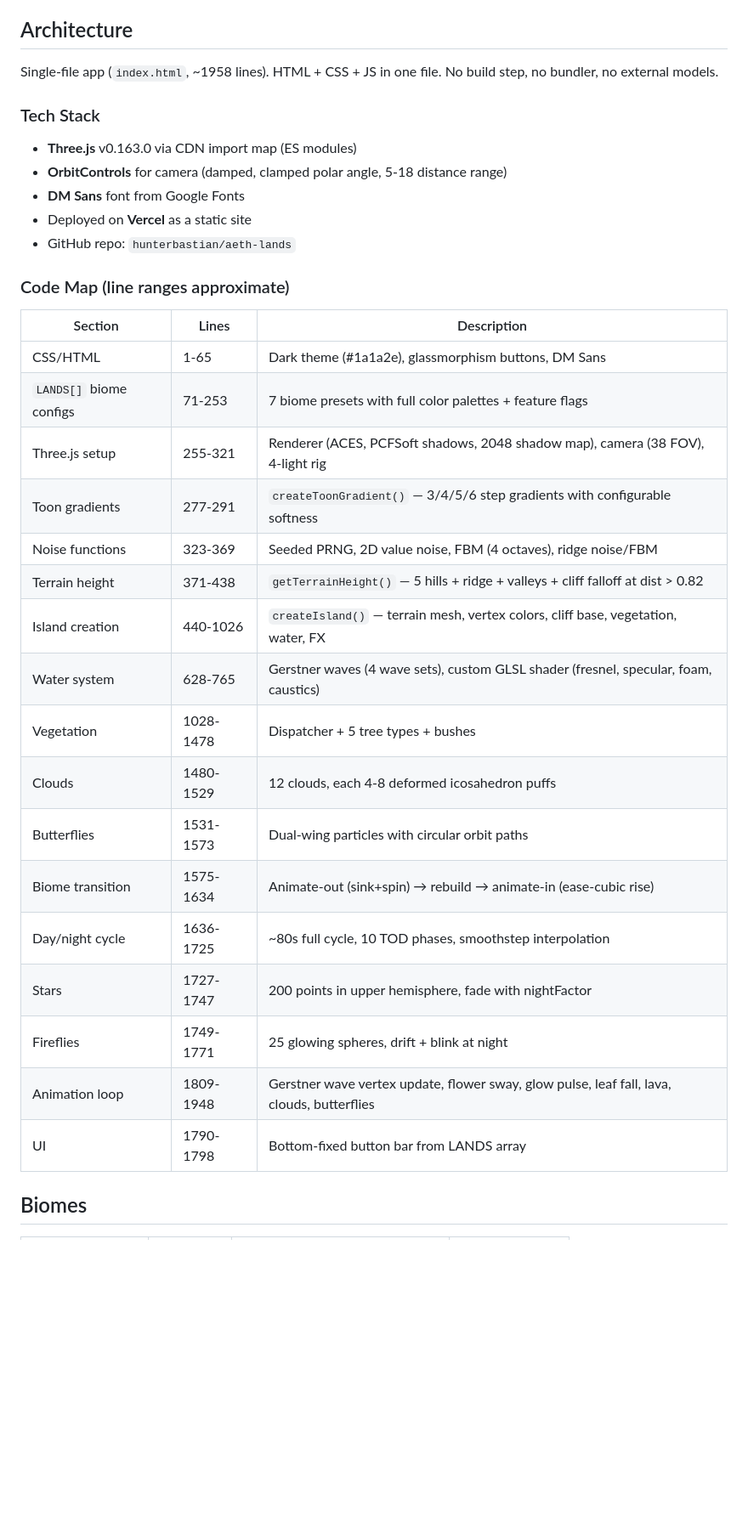
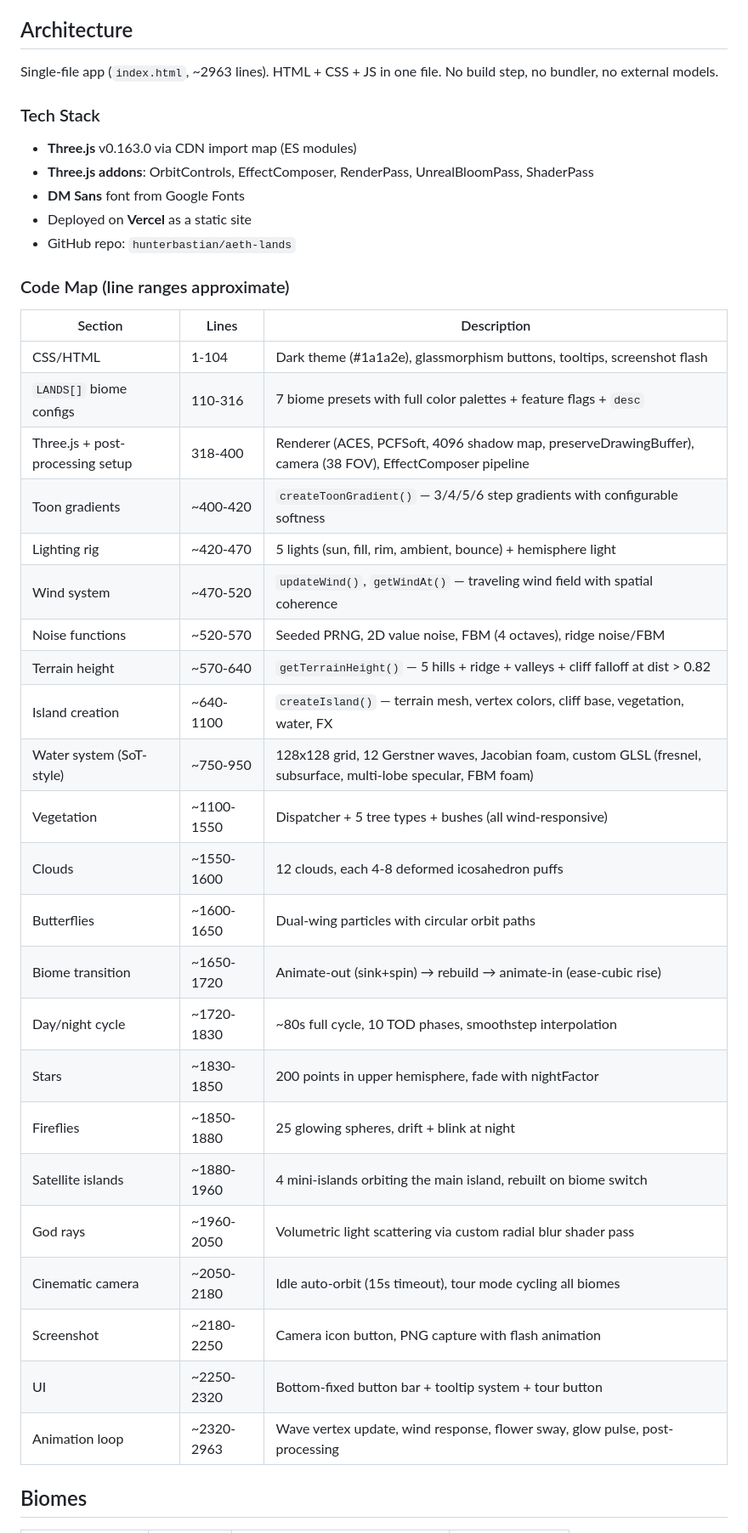
Before and after one commit to hunterbastian/aeth-lands, a Markdown page: CLAUDE.md, the part around one of its changes. Shown at 85% size. Rendered like a GitHub page; blank space fills up the shorter version.

Commit message:
Update CLAUDE.md with wind, SoT water, post-processing, satellites, god rays, cinematic camera docs
Co-Authored-By: Claude Opus 4.6 <noreply@anthropic.com>

```diff
--- a/CLAUDE.md
+++ b/CLAUDE.md
@@ -4,11 +4,11 @@ Interactive 3D floating island viewer with Ghibli-inspired aesthetics. Procedura
 
 ## Architecture
 
-Single-file app (`index.html`, ~1958 lines). HTML + CSS + JS in one file. No build step, no bundler, no external models.
+Single-file app (`index.html`, ~2963 lines). HTML + CSS + JS in one file. No build step, no bundler, no external models.
 
 ### Tech Stack
 - **Three.js** v0.163.0 via CDN import map (ES modules)
-- **OrbitControls** for camera (damped, clamped polar angle, 5-18 distance range)
+- **Three.js addons**: OrbitControls, EffectComposer, RenderPass, UnrealBloomPass, ShaderPass
 - **DM Sans** font from Google Fonts
 - Deployed on **Vercel** as a static site
 - GitHub repo: `hunterbastian/aeth-lands`
@@ -16,23 +16,29 @@ Single-file app (`index.html`, ~1958 lines). HTML + CSS + JS in one file. No bui
 ### Code Map (line ranges approximate)
 | Section | Lines | Description |
 |---------|-------|-------------|
-| CSS/HTML | 1-65 | Dark theme (#1a1a2e), glassmorphism buttons, DM Sans |
-| `LANDS[]` biome configs | 71-253 | 7 biome presets with full color palettes + feature flags |
-| Three.js setup | 255-321 | Renderer (ACES, PCFSoft shadows, 2048 shadow map), camera (38 FOV), 4-light rig |
-| Toon gradients | 277-291 | `createToonGradient()` — 3/4/5/6 step gradients with configurable softness |
-| Noise functions | 323-369 | Seeded PRNG, 2D value noise, FBM (4 octaves), ridge noise/FBM |
-| Terrain height | 371-438 | `getTerrainHeight()` — 5 hills + ridge + valleys + cliff falloff at dist > 0.82 |
-| Island creation | 440-1026 | `createIsland()` — terrain mesh, vertex colors, cliff base, vegetation, water, FX |
-| Water system | 628-765 | Gerstner waves (4 wave sets), custom GLSL shader (fresnel, specular, foam, caustics) |
-| Vegetation | 1028-1478 | Dispatcher + 5 tree types + bushes |
-| Clouds | 1480-1529 | 12 clouds, each 4-8 deformed icosahedron puffs |
-| Butterflies | 1531-1573 | Dual-wing particles with circular orbit paths |
-| Biome transition | 1575-1634 | Animate-out (sink+spin) → rebuild → animate-in (ease-cubic rise) |
-| Day/night cycle | 1636-1725 | ~80s full cycle, 10 TOD phases, smoothstep interpolation |
-| Stars | 1727-1747 | 200 points in upper hemisphere, fade with nightFactor |
-| Fireflies | 1749-1771 | 25 glowing spheres, drift + blink at night |
-| Animation loop | 1809-1948 | Gerstner wave vertex update, flower sway, glow pulse, leaf fall, lava, clouds, butterflies |
-| UI | 1790-1798 | Bottom-fixed button bar from LANDS array |
+| CSS/HTML | 1-104 | Dark theme (#1a1a2e), glassmorphism buttons, tooltips, screenshot flash |
+| `LANDS[]` biome configs | 110-316 | 7 biome presets with full color palettes + feature flags + `desc` |
+| Three.js + post-processing setup | 318-400 | Renderer (ACES, PCFSoft, 4096 shadow map, preserveDrawingBuffer), camera (38 FOV), EffectComposer pipeline |
+| Toon gradients | ~400-420 | `createToonGradient()` — 3/4/5/6 step gradients with configurable softness |
+| Lighting rig | ~420-470 | 5 lights (sun, fill, rim, ambient, bounce) + hemisphere light |
+| Wind system | ~470-520 | `updateWind()`, `getWindAt()` — traveling wind field with spatial coherence |
+| Noise functions | ~520-570 | Seeded PRNG, 2D value noise, FBM (4 octaves), ridge noise/FBM |
+| Terrain height | ~570-640 | `getTerrainHeight()` — 5 hills + ridge + valleys + cliff falloff at dist > 0.82 |
+| Island creation | ~640-1100 | `createIsland()` — terrain mesh, vertex colors, cliff base, vegetation, water, FX |
+| Water system (SoT-style) | ~750-950 | 128x128 grid, 12 Gerstner waves, Jacobian foam, custom GLSL (fresnel, subsurface, multi-lobe specular, FBM foam) |
+| Vegetation | ~1100-1550 | Dispatcher + 5 tree types + bushes (all wind-responsive) |
+| Clouds | ~1550-1600 | 12 clouds, each 4-8 deformed icosahedron puffs |
+| Butterflies | ~1600-1650 | Dual-wing particles with circular orbit paths |
+| Biome transition | ~1650-1720 | Animate-out (sink+spin) → rebuild → animate-in (ease-cubic rise) |
+| Day/night cycle | ~1720-1830 | ~80s full cycle, 10 TOD phases, smoothstep interpolation |
+| Stars | ~1830-1850 | 200 points in upper hemisphere, fade with nightFactor |
+| Fireflies | ~1850-1880 | 25 glowing spheres, drift + blink at night |
+| Satellite islands | ~1880-1960 | 4 mini-islands orbiting the main island, rebuilt on biome switch |
+| God rays | ~1960-2050 | Volumetric light scattering via custom radial blur shader pass |
+| Cinematic camera | ~2050-2180 | Idle auto-orbit (15s timeout), tour mode cycling all biomes |
+| Screenshot | ~2180-2250 | Camera icon button, PNG capture with flash animation |
+| UI | ~2250-2320 | Bottom-fixed button bar + tooltip system + tour button |
+| Animation loop | ~2320-2963 | Wave vertex update, wind response, flower sway, glow pulse, post-processing |
 
 ## Biomes
 
```
Also changed, not shown: other parts of CLAUDE.md (+79 -14 lines).
